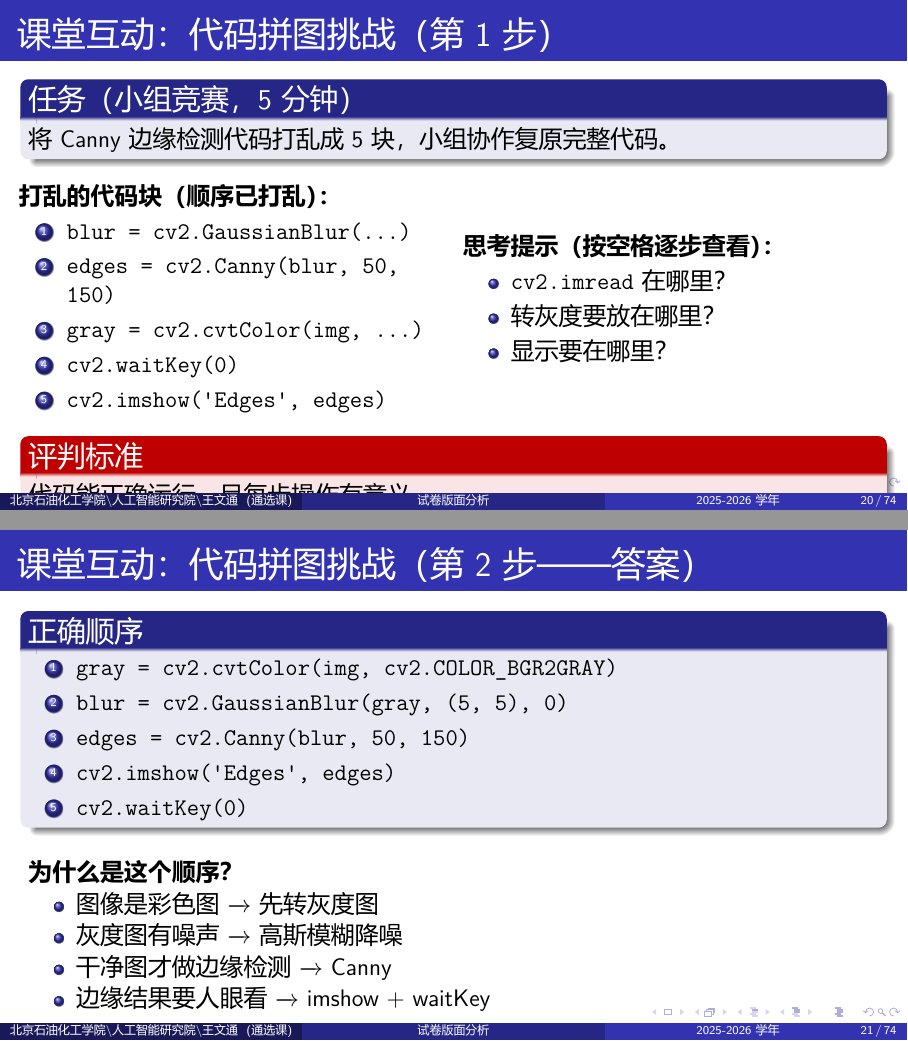
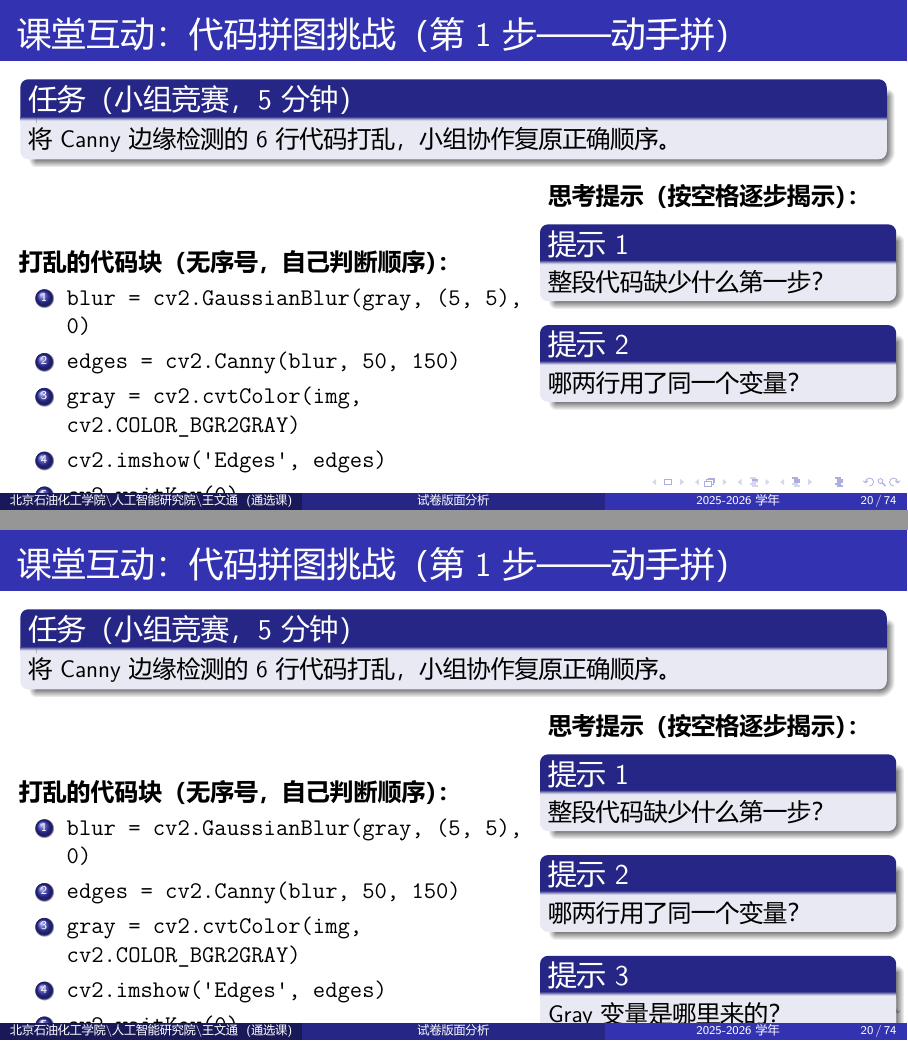
Before and after one commit to hbnnwwt/cv_wei, LaTeX slides (slides/week04_试卷版面分析/main.tex, which reads slides/week04_试卷版面分析/sections/02_edge.tex): pages 29 and 31 of 98 before the commit and pages 26 and 29 of 99 after it, joined at a grey line. The pictures show the PDF file slides/week04_试卷版面分析/main.pdf that the author committed with the source.

Commit message:
优化代码拼图挑战：添加缺失的 imread 步骤，对齐提示与代码
- 代码块从5块增加到6块，补充 \texttt{cv2.imread} 读图步骤
- 打乱后的代码块不再有编号，让学生自己判断顺序
- 思考提示改为4个递进提示：缺失第一步 → 共享变量 → Gray来源 → imshow/waitKey顺序
- 答案页的每行代码后附加右侧注释说明该步的作用
- 增加"关键经验"：每一步的输出是下一步的输入

Co-Authored-By: Claude Opus 4.6 <noreply@anthropic.com>

```diff
--- a/slides/week04_试卷版面分析/sections/02_edge.tex
+++ b/slides/week04_试卷版面分析/sections/02_edge.tex
@@ -147,35 +147,46 @@ sobel = np.sqrt(sobel_x**2 + sobel_y**2)
     \end{enumerate}
 \end{frame}
 
-\begin{frame}{课堂互动：代码拼图挑战（第1步）}
+\begin{frame}{课堂互动：代码拼图挑战（第1步——动手拼）}
     \begin{block}{任务（小组竞赛，5分钟）}
-        将 Canny 边缘检测代码打乱成5块，小组协作复原完整代码。
+        将 Canny 边缘检测的 6 行代码打乱，小组协作复原正确顺序。
     \end{block}
 
     \pause
     \vspace{0.3cm}
 
     \begin{columns}
-        \column{0.5\textwidth}
-        \textbf{打乱的代码块（顺序已打乱）：}
+        \column{0.6\textwidth}
+        \textbf{打乱的代码块（无序号，自己判断顺序）：}
         \begin{enumerate}
-            \item \texttt{blur = cv2.GaussianBlur(...)}
+            \item \texttt{blur = cv2.GaussianBlur(gray, (5, 5), 0)}
             \item \texttt{edges = cv2.Canny(blur, 50, 150)}
-            \item \texttt{gray = cv2.cvtColor(img, ...)}
+            \item \texttt{gray = cv2.cvtColor(img, cv2.COLOR\_BGR2GRAY)}
+            \item \texttt{cv2.imshow('Edges', edges)}
             \item \texttt{cv2.waitKey(0)}
-            \item \texttt{cv2.imshow('Edges', edges)}
+            \item \texttt{img = cv2.imread('exam.jpg')}
         \end{enumerate}
 
-        \column{0.5\textwidth}
-        \textbf{思考提示（按空格逐步查看）：}
+        \column{0.4\textwidth}
+        \textbf{思考提示（按空格逐步揭示）：}
         \pause
 
         \begin{uncoverenv}
-            \begin{itemize}
-                \item \texttt{cv2.imread} 在哪里？\pause
-                \item 转灰度要放在哪里？\pause
-                \item 显示要在哪里？\pause
-            \end{itemize}
+            \begin{block}{提示1}
+                整段代码缺少什么第一步？
+            \end{block}\pause
+
+            \begin{block}{提示2}
+                哪两行用了同一个变量？
+            \end{block}\pause
+
+            \begin{block}{提示3}
+                Gray 变量是哪里来的？
+            \end{block}\pause
+
+            \begin{block}{提示4}
+                imshow 和 waitKey 谁在前？
+            \end{block}
         \end{uncoverenv}
     \end{columns}
 
@@ -183,4 +194,3 @@ sobel = np.sqrt(sobel_x**2 + sobel_y**2)
     \vspace{0.2cm}
 
     \begin{alertblock}{评判标准}
-        代码能正确运行，且每步操作有意义
@@ -197 +204,2 @@ sobel = np.sqrt(sobel_x**2 + sobel_y**2)
-            \item \texttt{cv2.waitKey(0)}
+            \item \texttt{img = cv2.imread('exam.jpg')} \hfill $\leftarrow$ \texttt{读图} \\
+            \item \texttt{gray = cv2.cvtColor(img, cv2.COLOR\_BGR2GRAY)} \hfill $\leftarrow$ \texttt{转灰度} \\
@@ -202,10 +214,5 @@ sobel = np.sqrt(sobel_x**2 + sobel_y**2)
     \vspace{0.3cm}
 
     \begin{uncoverenv}
-        \textbf{为什么是这个顺序？}
-        \begin{itemize}
-            \item 图像是彩色图 $\xrightarrow{}$ 先转灰度图
-            \item 灰度图有噪声 $\xrightarrow{}$ 高斯模糊降噪
-            \item 干净图才做边缘检测 $\xrightarrow{}$ Canny
-            \item 边缘结果要人眼看 $\xrightarrow{}$ imshow + waitKey
-        \end{itemize}
+        \begin{block}{为什么是这个顺序？}
+            \begin{itemize}
@@ -212,3 +224,11 @@ sobel = np.sqrt(sobel_x**2 + sobel_y**2)
+            \end{itemize}
+        \end{block}
+
+        \pause
+
+        \begin{alertblock}{关键经验}
+            每一步的输出，是下一步的输入——检查变量的来源和去向！
+        \end{alertblock}
     \end{uncoverenv}
 \end{frame}
 
```
Also changed, not shown: slides/week04_试卷版面分析/main.pdf, slides/week04_试卷版面分析/sections/02_edge.tex (18 more changed lines).
